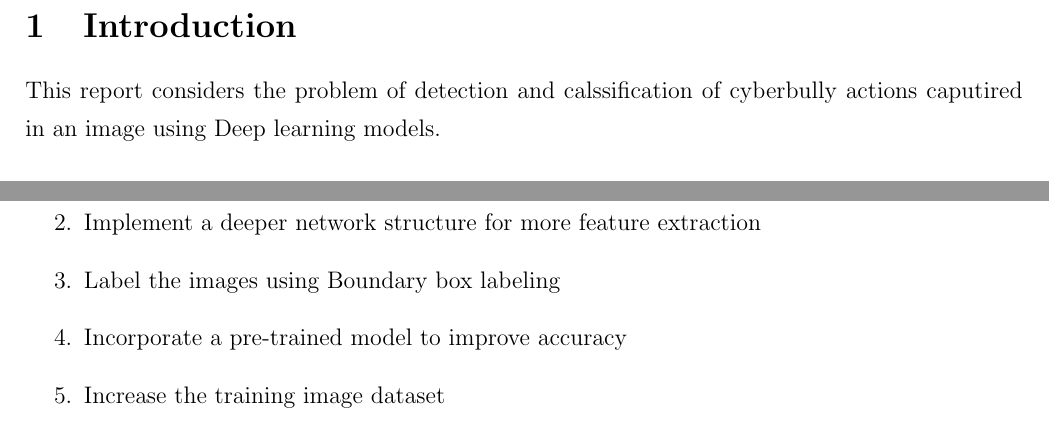
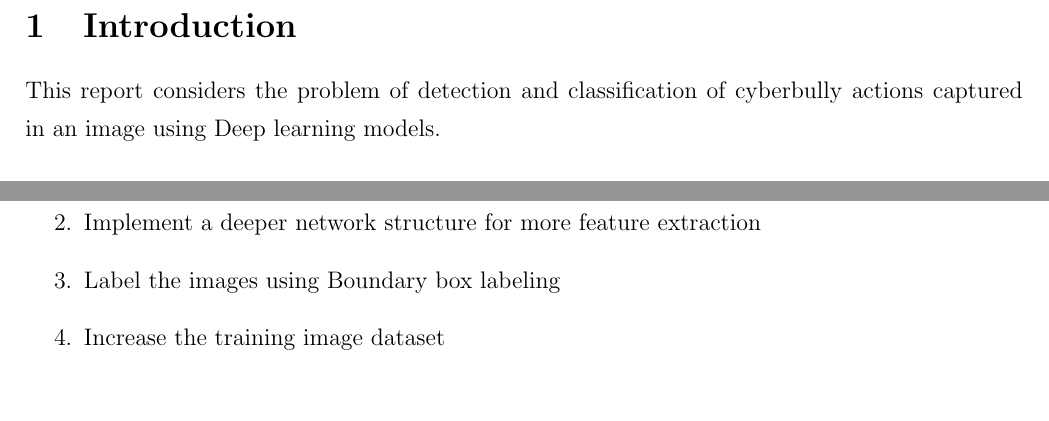
Before and after one commit to VivekUdupa/CPSC8810-DeepLearning, a LaTeX paper (Report/Report.tex): two parts of pages 3 and 12 of 14, joined at a grey line, cut so that both start at the same text, the shorter picture padded with empty space. Compiled offline with pdfLaTeX.

Commit message:
report and readme updated

```diff
--- a/Report/Report.tex
+++ b/Report/Report.tex
@@ -83,7 +83,7 @@ emphstyle={\color{self}\slshape},
 
 %\begin{titlepage}
 \title{\bf CPSC 8810 - Deep Learning\\
-Deep Learning Model to Detect CyberBully Actions in Images}
+Deep Learning Model to Detect Cyberbully Actions in Images}
 \author{Submitted By:\\	Vivek Koodli Udupa - (C12768888) \\
 		Shashi Shivaraju - (C88650674)\\}
 \date{Clemson University \\\today}
@@ -124,7 +124,7 @@ This report explains the process involved in  a Convolutional Neural Network to
 %----------------------------------------------------------------------------------------
 % Introduction Chapter
 \section{Introduction}
-This report considers the problem of detection and calssification of cyberbully actions caputired in an image using Deep learning models.  \\
+This report considers the problem of detection and classification of cyberbully actions captured in an image using Deep learning models.  \\
 
 Cyberbullying is bullying that takes place over digital devices like cell phones, computers, and tablets. Cyberbullying can occur through SMS, Text, and apps, or online in social media, forums, or gaming where people can view, participate in, or share content. Cyberbullying includes sending, posting, or sharing negative, harmful, false, or mean content about someone else. Some cyberbullying crosses the line into unlawful or criminal behavior. With the prevalence of social media and digital forums, comments, photos, posts, and content shared by individuals can often be viewed by strangers as well as acquaintances. The content an individual shares online – both their personal content as well as any negative, mean, or hurtful content – creates a kind of permanent public record of their views, activities, and behavior. This public record can be thought of as an online reputation, which may be accessible to schools, employers, colleges, clubs, and others who may be researching an individual now or in the future. Cyberbullying can harm the online reputations of everyone involved – not just the person being bullied, but those doing the bullying or participating in it.[1] \\
 
@@ -322,7 +322,6 @@ Based on the Results, the following changes are planned to improve the network a
 	\item Implement YOLO and RCNN for object detection
 	\item Implement a deeper network structure for more feature extraction
 	\item Label the images using Boundary box labeling
-	\item Incorporate a pre-trained model to improve accuracy
 	\item Increase the training image dataset
 \end{enumerate}
 
```
Also changed, not shown: README.txt, Report/Report.pdf, 2 other files.
